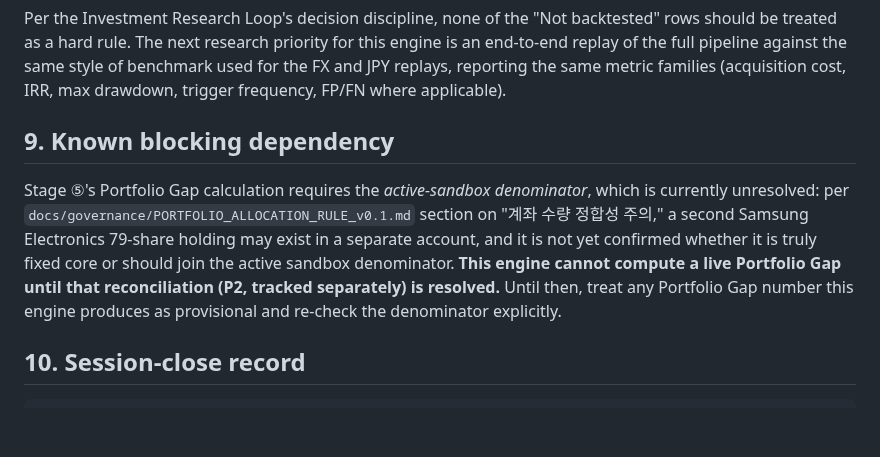
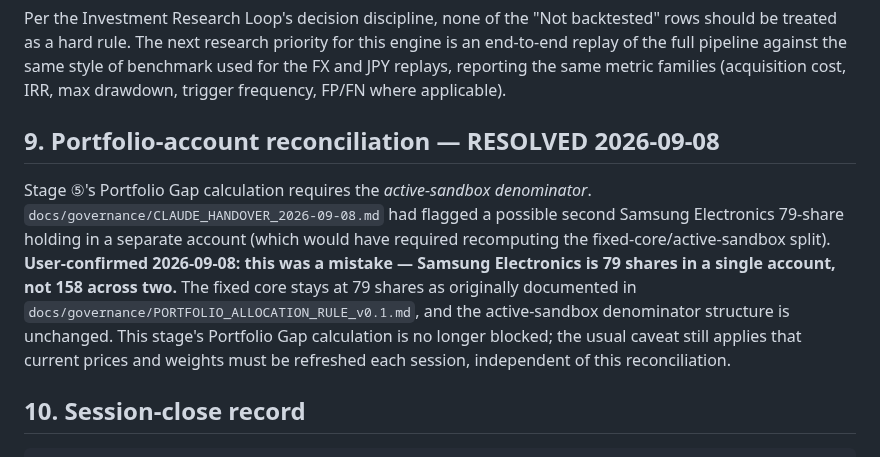
Before and after one commit to chayobi03-cyber/investment, a Markdown page: docs/governance/PORTFOLIO_DEPLOYMENT_ENGINE_v0.1.md, the part around the change. Drawn GitHub-style; blank space fills up the shorter version.

```diff
--- a/docs/governance/PORTFOLIO_DEPLOYMENT_ENGINE_v0.1.md
+++ b/docs/governance/PORTFOLIO_DEPLOYMENT_ENGINE_v0.1.md
@@ -217,17 +217,20 @@ against the same style of benchmark used for the FX and JPY replays,
 reporting the same metric families (acquisition cost, IRR, max drawdown,
 trigger frequency, FP/FN where applicable).
 
-## 9. Known blocking dependency
+## 9. Portfolio-account reconciliation — RESOLVED 2026-09-08
 
 Stage ⑤'s Portfolio Gap calculation requires the *active-sandbox
-denominator*, which is currently unresolved: per
-`docs/governance/PORTFOLIO_ALLOCATION_RULE_v0.1.md` section on "계좌 수량
-정합성 주의," a second Samsung Electronics 79-share holding may exist in a
-separate account, and it is not yet confirmed whether it is truly fixed
-core or should join the active sandbox denominator. **This engine cannot
-compute a live Portfolio Gap until that reconciliation (P2, tracked
-separately) is resolved.** Until then, treat any Portfolio Gap number this
-engine produces as provisional and re-check the denominator explicitly.
+denominator*. `docs/governance/CLAUDE_HANDOVER_2026-09-08.md` had flagged a
+possible second Samsung Electronics 79-share holding in a separate account
+(which would have required recomputing the fixed-core/active-sandbox split).
+**User-confirmed 2026-09-08: this was a mistake — Samsung Electronics is
+79 shares in a single account, not 158 across two.** The fixed core stays
+at 79 shares as originally documented in
+`docs/governance/PORTFOLIO_ALLOCATION_RULE_v0.1.md`, and the active-sandbox
+denominator structure is unchanged. This stage's Portfolio Gap calculation
+is no longer blocked; the usual caveat still applies that current prices
+and weights must be refreshed each session, independent of this
+reconciliation.
 
 ## 10. Session-close record
 
```
Also changed, not shown: docs/governance/CLAUDE_HANDOVER_2026-09-08.md (+9 -8 lines).
